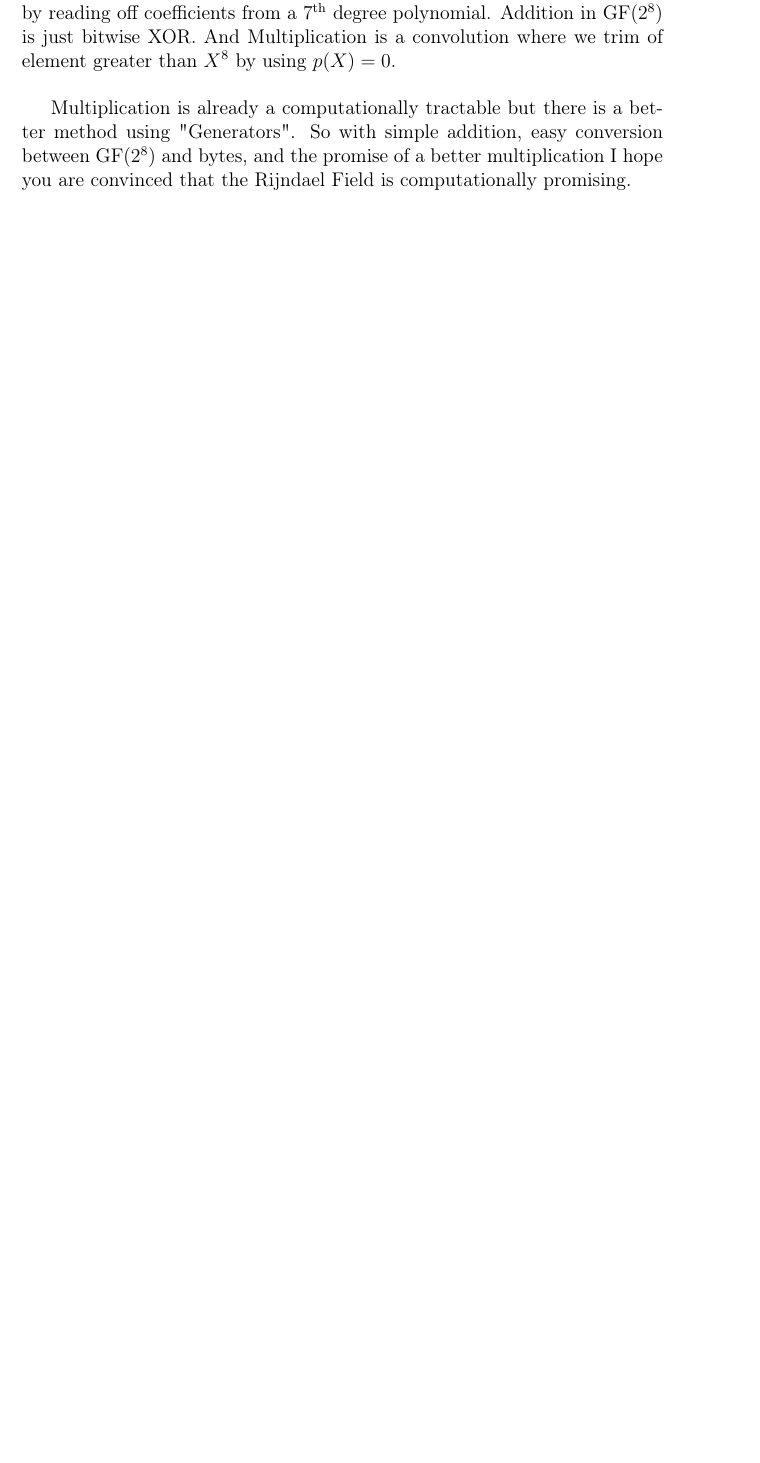
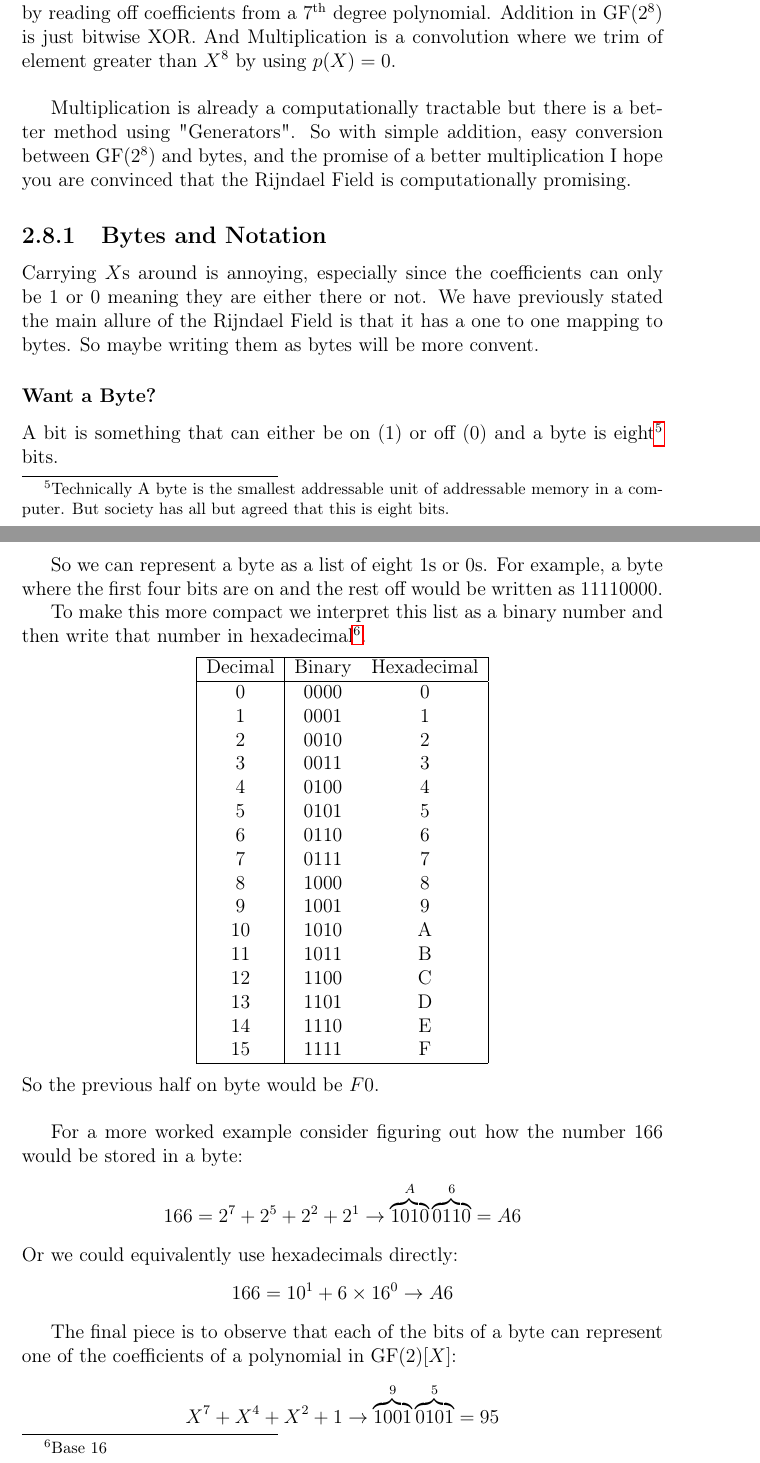
Before and after one commit to CleisthenesH/Rijndael-Field-Hashing, a LaTeX thesis (docs/main.tex, which reads docs/chapters/theory.tex): part of page 22 of 42 before the commit and two parts of pages 22 and 23 of 44 after it, the two joined at a grey line, cut so that both start at the same text, the shorter picture padded with empty space. Compiled offline with pdfLaTeX.

Commit message:
Rijndael Generator and Notation

```diff
--- a/docs/chapters/theory.tex
+++ b/docs/chapters/theory.tex
@@ -640,3 +640,55 @@ And Multiplication is a convolution where we trim of element greater than $X^8$
 Multiplication is already a computationally tractable but there is a better method using "Generators".
 So with simple addition, easy conversion between GF$(2^8)$ and bytes, and the promise of a better multiplication I hope you are convinced that the Rijndael Field is computationally promising.
 
+\subsection{Bytes and Notation}
+Carrying $X$s around is annoying,
+especially since the coefficients can only be $1$ or $0$ meaning they are either there or not.
+We have previously stated the main allure of the Rijndael Field is that it has a one to one mapping to bytes.
+So maybe writing them as bytes will be more convent.
+
+\subsubsection{Want a Byte?}
+A bit is something that can either be on ($1$) or off ($0$) and a byte is eight\footnote{
+	Technically A byte is the smallest addressable unit of addressable memory in a computer.
+	But society has all but agreed that this is eight bits.
+	}
+	bits.
+
+So we can represent a byte as a list of eight $1$s or $0$s.
+For example,
+a byte where the first four bits are on and the rest off would be written as $11110000$.
+
+To make this more compact we interpret this list as a binary number and then write that number in hexadecimal\footnote{Base $16$}.
+\begin{center}
+\begin{tabular}{|c|cc|}
+	\hline
+	Decimal&Binary&Hexadecimal\\
+	\hline
+	0&0000&0\\
+	1&0001&1\\
+	2&0010&2\\
+	3&0011&3\\
+	4&0100&4\\
+	5&0101&5\\
+	6&0110&6\\
+	7&0111&7\\
+	8&1000&8\\
+	9&1001&9\\
+	10&1010&A\\
+	11&1011&B\\
+	12&1100&C\\
+	13&1101&D\\
+	14&1110&E\\
+	15&1111&F\\
+	\hline
+\end{tabular}
+\end{center}
+So the previous half on byte would be $F0$.
+\\
+
+For a more worked example consider figuring out how the number $166$ would be stored in a byte:
+\[166 = 2^7+2^5+2^2+2^1 \rightarrow \overbrace{1010}^A\overbrace{0110}^6 = A6\]
+Or we could equivalently use hexadecimals directly:
+\[166 =  10\time16^1+6\times16^0 \rightarrow A6\]
+
+The final piece is to observe that each of the bits of a byte can represent one of the coefficients of a polynomial in GF$(2)[X]$:
+\[X^7+X^4+X^2+1 \rightarrow \overbrace{1001}^9\overbrace{0101}^5 = 95\]
```
Also changed, not shown: docs/chapters/appendix.tex (+1 -0 lines), docs/main.pdf, docs/chapters/theory.tex (38 more changed lines).
